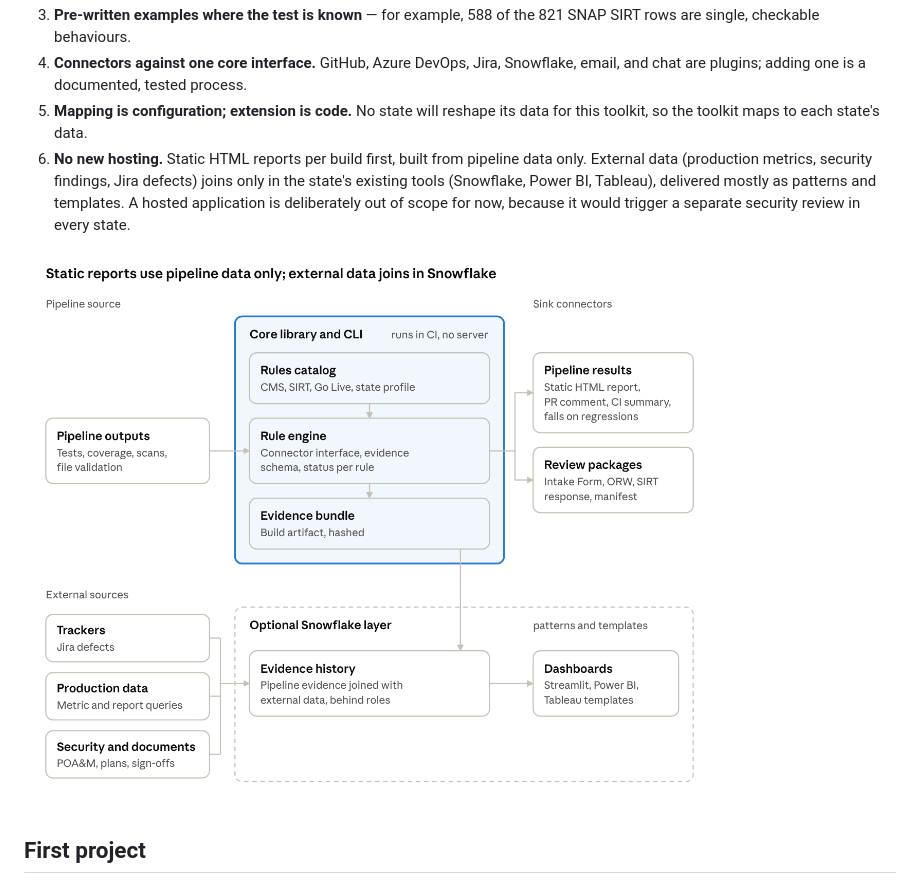
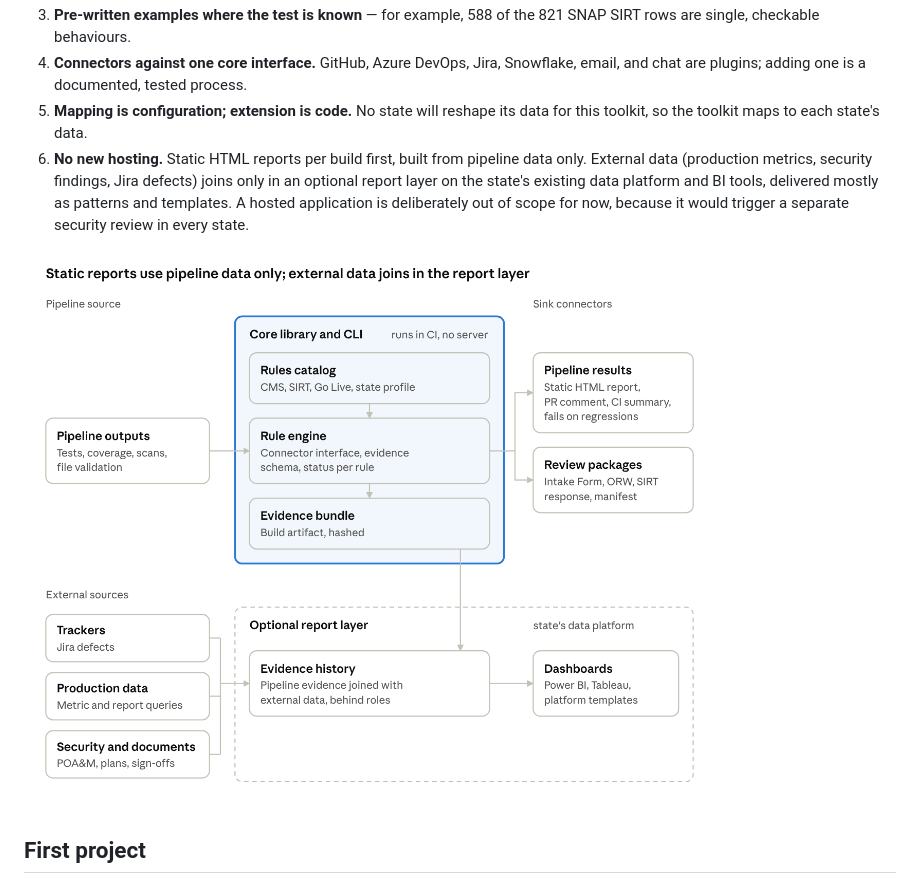
Before and after one commit to jisaf/continuous-apd-certification, a Markdown page: README.md, the part around one of its changes. Rendered like a GitHub page; pictures changed too: docs/images/architecture.png.

```diff
--- a/README.md
+++ b/README.md
@@ -31,5 +31,5 @@ The model is CMS's own [Hospital Price Transparency tools](https://cmsgov.github
 3. **Pre-written examples where the test is known** — for example, 588 of the 821 SNAP SIRT rows are single, checkable behaviours.
 4. **Connectors against one core interface.** GitHub, Azure DevOps, Jira, Snowflake, email, and chat are plugins; adding one is a documented, tested process.
 5. **Mapping is configuration; extension is code.** No state will reshape its data for this toolkit, so the toolkit maps to each state's data.
-6. **No new hosting.** Static HTML reports per build first, built from pipeline data only. External data (production metrics, security findings, Jira defects) joins only in the state's existing tools (Snowflake, Power BI, Tableau), delivered mostly as patterns and templates. A hosted application is deliberately out of scope for now, because it would trigger a separate security review in every state.
+6. **No new hosting.** Static HTML reports per build first, built from pipeline data only. External data (production metrics, security findings, Jira defects) joins only in an optional report layer on the state's existing data platform and BI tools, delivered mostly as patterns and templates. A hosted application is deliberately out of scope for now, because it would trigger a separate security review in every state.
 
```
Also changed, not shown: other parts of README.md (+1 -1 lines), docs/next-steps.md (+2 -2 lines), docs/proposal.md (+12 -12 lines).
